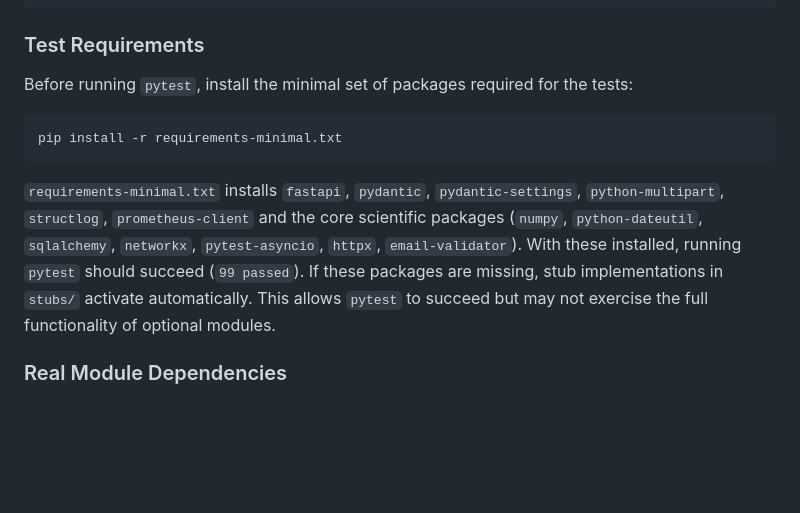
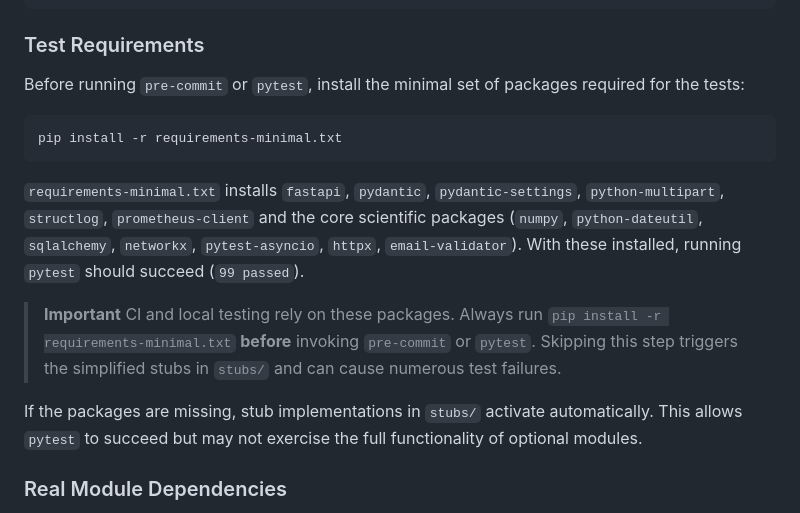
Before and after one commit to BP-H/superNova_2177, a Markdown page: README.md, the part around the change. Rendered like a GitHub page; blank space fills up the shorter version.

Commit message:
docs: emphasize minimal requirements for tests

````diff
--- a/README.md
+++ b/README.md
@@ -278,7 +278,7 @@ pip install -r requirements.txt
 
 ### Test Requirements
 
-Before running `pytest`, install the minimal set of packages required for the tests:
+Before running `pre-commit` or `pytest`, install the minimal set of packages required for the tests:
 
 ```bash
 pip install -r requirements-minimal.txt
@@ -290,7 +290,14 @@ pip install -r requirements-minimal.txt
 `python-dateutil`, `sqlalchemy`, `networkx`, `pytest-asyncio`, `httpx`,
 `email-validator`). With these installed, running `pytest` should
 succeed (`99 passed`).
-If these packages are missing, stub implementations in `stubs/`
+
+> **Important**
+> CI and local testing rely on these packages. Always run
+> `pip install -r requirements-minimal.txt` **before** invoking
+> `pre-commit` or `pytest`. Skipping this step triggers the simplified
+> stubs in `stubs/` and can cause numerous test failures.
+
+If the packages are missing, stub implementations in `stubs/`
 activate automatically. This allows `pytest` to succeed but may not
 exercise the full functionality of optional modules.
 
````
